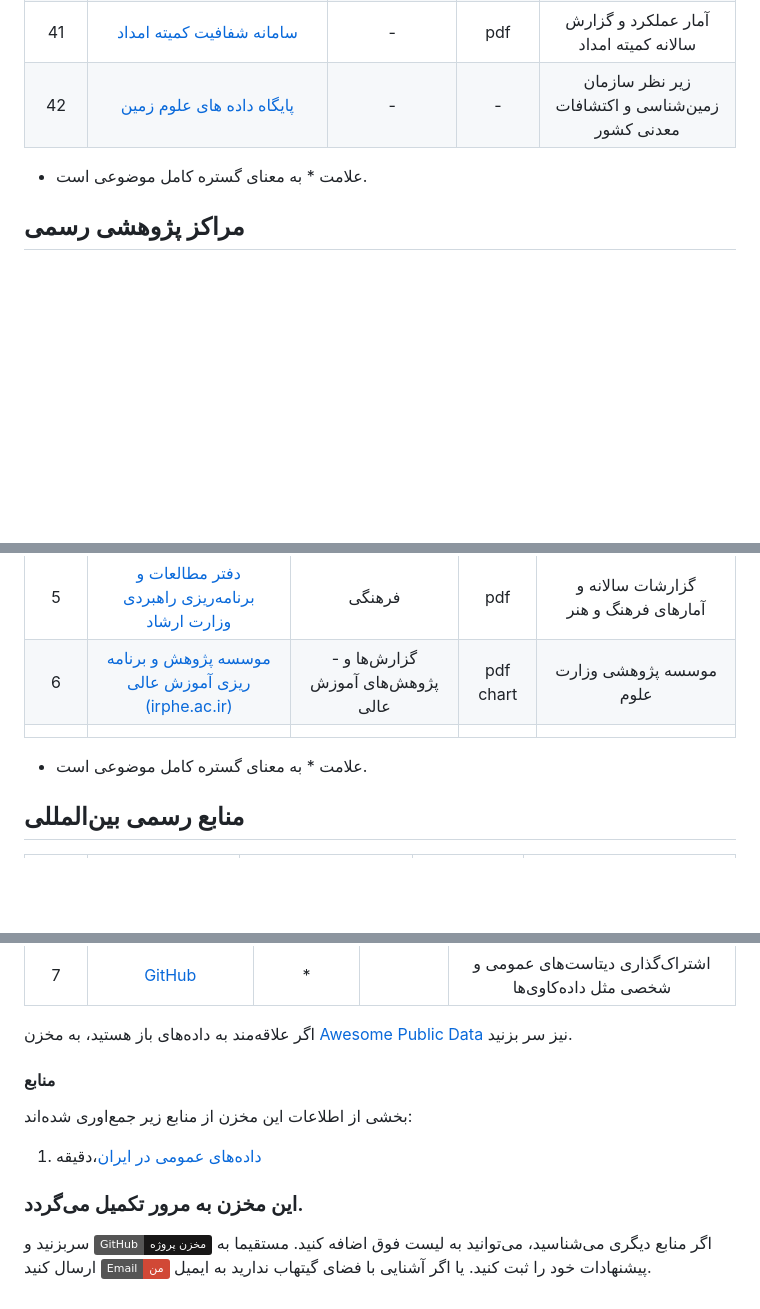
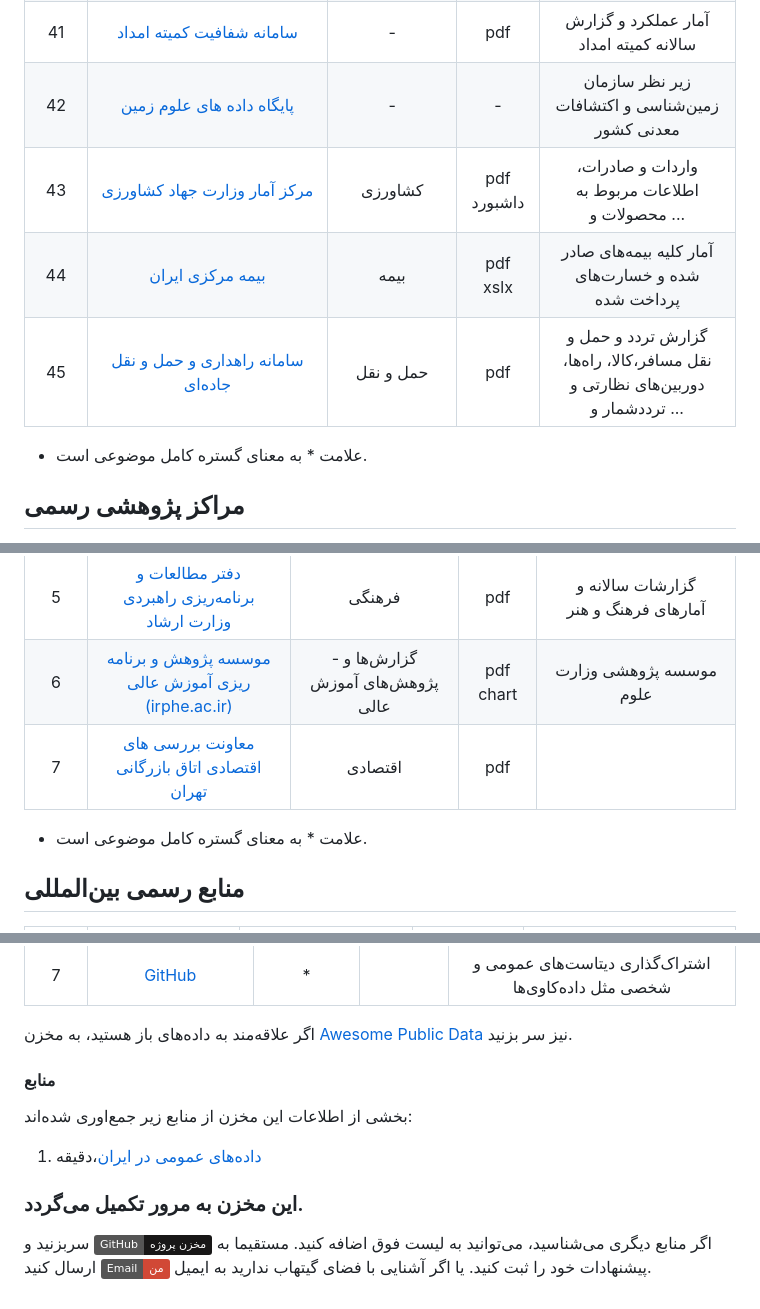
Before and after one commit to alirezach/awesome-iran-opendata, a Markdown page: README.md, 3 parts joined by grey strips. GitHub-like rendering; badges without logos; blank space fills up the shorter version.

Commit message:
add centisure, rtmo, maj.ir

```diff
--- a/README.md
+++ b/README.md
@@ -64,11 +60,12 @@
 | 39   | [بورس انرژی ایران](https://iee.ir/)                                                                                                                                                    | اقتصادی                           | xlsx                     | گزارش  آماری بازار بورس انرژی (برق، مشتقه، فیزیکی)                                                                                                                           |
 | 40   | [روزنامه رسمی](https://www.rrk.ir/News/NewsList.aspx)                                                                                                                                  | اقتصادی                           |                          | آگهی‌های ثبتی تاسیس و تغییرات شرکت‌ها و علائم تجاری                                                                                                                          |
 | 41   | [سامانه شفافیت کمیته امداد](https://www.emdad.ir/fa/shafaf)                                                                                                                            | -                                 | pdf                      | آمار عملکرد و گزارش سالانه کمیته امداد                                                                                                                                       |
-| 42   | [پایگاه داده های علوم زمین](https://www.ngdir.ir/)                                                                                                                            | -                                 | -                      | زیر نظر سازمان زمین‌شناسی و اکتشافات معدنی کشور                                                                                                                                     |
-
+| 42   | [پایگاه داده های علوم زمین](https://www.ngdir.ir/)                                                                                                                                     | -                                 | -                        | زیر نظر سازمان زمین‌شناسی و اکتشافات معدنی کشور                                                                                                                              |
+| 43   | [مرکز آمار وزارت جهاد کشاورزی](https://new-dpe.maj.ir/amar)                                                                                                                            | کشاورزی                           | pdf<br/>داشبورد          | واردات و صادرات، اطلاعات مربوط به محصولات و ...                                                                                                                              |
+| 44   | [بیمه مرکزی ایران](https://centinsur.ir/fa-IR/Portal/1/page/%D8%B5%D9%81%D8%AD%D9%87-%D8%A7%D8%B5%D9%84%DB%8C)                                                                         | بیمه                              | pdf<br/>xslx             | آمار کلیه بیمه‌های صادر شده و خسارت‌های پرداخت شده                                                                                                                           |
+| 45   | [سامانه راهداری و حمل و نقل جاده‌ای](https://www.rmto.ir/)                                                                                                                             | حمل و نقل                         | pdf                      | گزارش تردد و حمل و نقل مسافر،‌کالا، راه‌ها، دوربین‌های نظارتی و ترددشمار و ...                                                                                               |
 
 * علامت * به معنای گستره کامل موضوعی است.
-
 
 ## مراکز پژوهشی رسمی
 
@@ -82,10 +79,9 @@
 | 4    | [مرکز افکارسنجی دانشجویان ایران (ispa.ir)](https://ispa.ir/Default/Index/fa)                                                                                                          | رصد افکار عمومی                                       | pdf           | جهاد دانشگاهی                                                          |
 | 5    | [دفتر مطالعات و برنامه‌ریزی راهبردی وزارت ارشاد](https://motaleat.farhang.gov.ir/)                                                                                                    | فرهنگی                                                | pdf           | گزارشات سالانه و آمارهای فرهنگ و هنر                                   |
 | 6    | [موسسه پژوهش و برنامه ریزی آموزش عالی (irphe.ac.ir)](https://irphe.ac.ir/)                                                                                                            | - گزارش‌ها و پژوهش‌های آموزش عالی                     | pdf<br/>chart | موسسه پژوهشی وزارت علوم                                                |
-|      |                                                                                                                                                                                       |                                                       |               |                                                                        |
+| 7    | [معاونت بررسی های اقتصادی اتاق بازرگانی تهران](https://economy.tccim.ir/)                                                                                                             | اقتصادی                                               | pdf           |                                                                        |
 
 * علامت * به معنای گستره کامل موضوعی است.
-
 
 ## منابع رسمی بین‌المللی
 
@@ -134,17 +126,13 @@
 
 اگر علاقه‌مند به داده‌های باز هستید، به مخزن [Awesome Public Data](https://github.com/awesomedata/awesome-public-datasets) نیز سر بزنید.
 
+#### منابع
 
-
-#### منابع
 بخشی از اطلاعات این مخزن از منابع زیر جمع‌اوری شده‌اند:
 
 1. [داده‌های عمومی در ایران](https://d-learn.ir/courses/storytelling-data-and-journalism/lesson/public-data-in-iran/)،دقیقه
 
-
-
 ### این مخزن به مرور تکمیل می‌گردد.
-
 
 اگر منابع دیگری می‌شناسید، می‌توانید به لیست فوق اضافه کنید.
  مستقیما به [![GitHub](https://img.shields.io/badge/GitHub-مخزن_پروژه-181717?style=flat&logo=github&logoColor=white)](https://github.com/alirezach/awesome-iran-opendata) سربزنید و پیشنهادات خود را ثبت کنید.
```
Also changed, not shown: other parts of README.md (+2 -10 lines).
